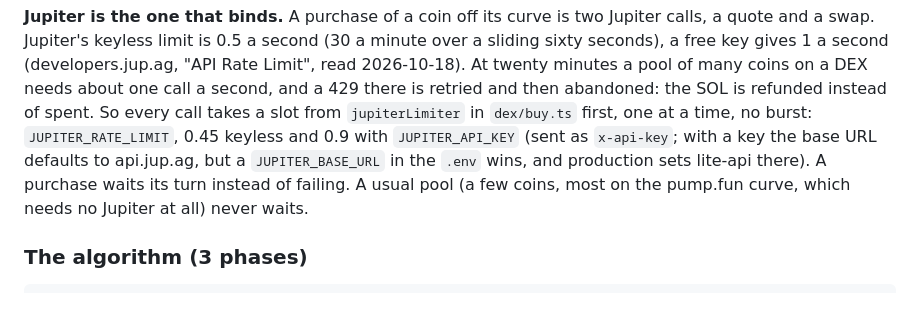
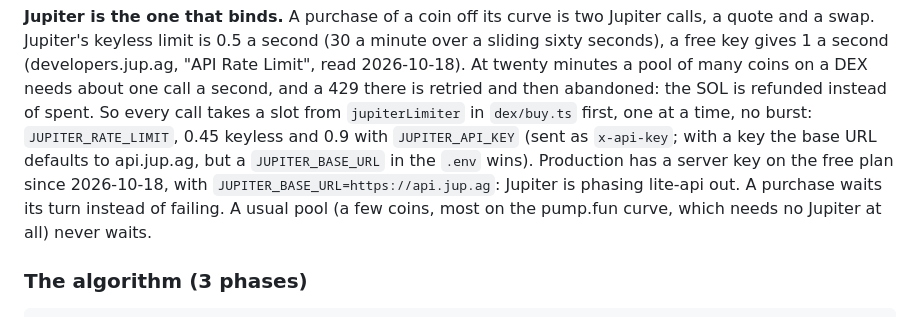
Before and after one commit to dabdabych/pumpling, a Markdown page: offchain/CLAUDE.md, the part around the change. GitHub-like rendering.

Commit message:
Docs: production calls Jupiter with a server key now
Co-Authored-By: Claude Opus 5.5 <noreply@anthropic.com>

```diff
--- a/offchain/CLAUDE.md
+++ b/offchain/CLAUDE.md
@@ -835,8 +835,9 @@ retried and then abandoned: the SOL is refunded instead of spent. So every
 call takes a slot from `jupiterLimiter` in `dex/buy.ts` first, one at a time,
 no burst: `JUPITER_RATE_LIMIT`, 0.45 keyless and 0.9 with `JUPITER_API_KEY`
 (sent as `x-api-key`; with a key the base URL defaults to api.jup.ag, but a
-`JUPITER_BASE_URL` in the `.env` wins, and production sets lite-api there). A
-purchase waits its turn instead of failing. A usual pool (a few coins, most
+`JUPITER_BASE_URL` in the `.env` wins). Production has a server key on the
+free plan since 2026-10-18, with `JUPITER_BASE_URL=https://api.jup.ag`: Jupiter
+is phasing lite-api out. A purchase waits its turn instead of failing. A usual pool (a few coins, most
 on the pump.fun curve, which needs no Jupiter at all) never waits.
 
 ### The algorithm (3 phases)
```
